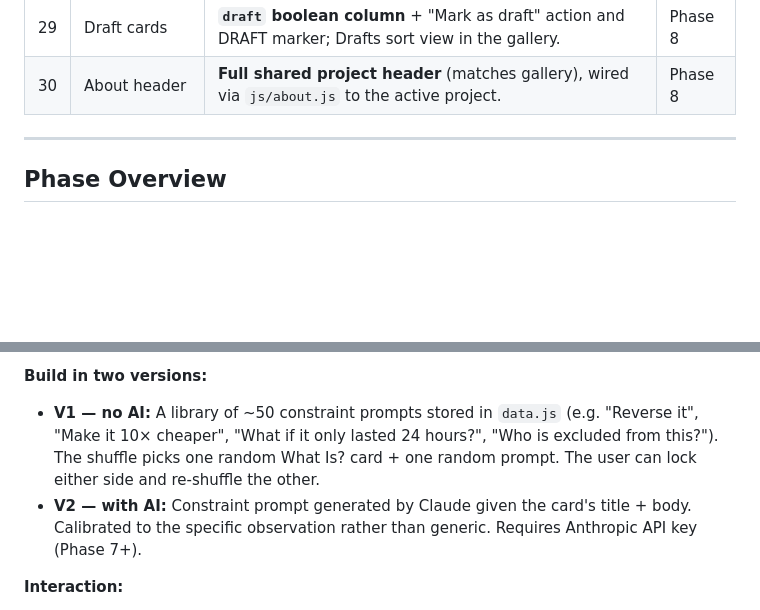
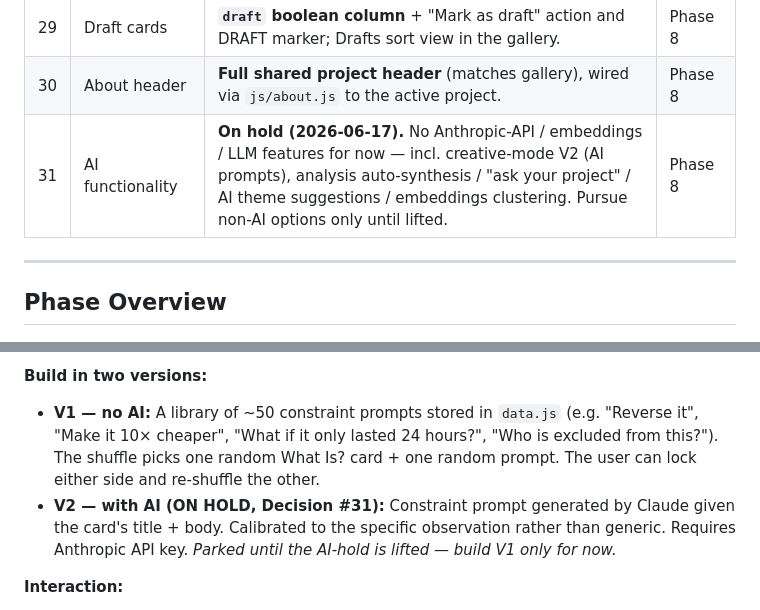
Before and after one commit to einarsne-bit/what-is-what-if, a Markdown page: ROADMAP.md, 2 parts joined by grey strips. GitHub-like rendering; blank space fills up the shorter version.

```diff
--- a/ROADMAP.md
+++ b/ROADMAP.md
@@ -135,6 +135,7 @@ WHATS/
 | 28 | PDF export method | **html2canvas + jsPDF download** (A4-landscape, one card per page). Browser print + `@media print` was implemented then **rejected** — the print dialog (margins/scaling/added headers) was too unreliable. Reverses #11. Trade-off: raster output (text not selectable). | Phase 8 |
 | 29 | Draft cards | **`draft` boolean column** + "Mark as draft" action and DRAFT marker; Drafts sort view in the gallery. | Phase 8 |
 | 30 | About header | **Full shared project header** (matches gallery), wired via `js/about.js` to the active project. | Phase 8 |
+| 31 | AI functionality | **On hold (2026-06-17).** No Anthropic-API / embeddings / LLM features for now — incl. creative-mode V2 (AI prompts), analysis auto-synthesis / "ask your project" / AI theme suggestions / embeddings clustering. Pursue non-AI options only until lifted. | Phase 8 |
 
 ---
 
@@ -309,7 +310,7 @@ A standalone view — separate nav link — for generative ideation. Not a galle
 
 **Build in two versions:**
 - **V1 — no AI:** A library of ~50 constraint prompts stored in `data.js` (e.g. "Reverse it", "Make it 10× cheaper", "What if it only lasted 24 hours?", "Who is excluded from this?"). The shuffle picks one random What Is? card + one random prompt. The user can lock either side and re-shuffle the other.
-- **V2 — with AI:** Constraint prompt generated by Claude given the card's title + body. Calibrated to the specific observation rather than generic. Requires Anthropic API key (Phase 7+).
+- **V2 — with AI (ON HOLD, Decision #31):** Constraint prompt generated by Claude given the card's title + body. Calibrated to the specific observation rather than generic. Requires Anthropic API key. *Parked until the AI-hold is lifted — build V1 only for now.*
 
 **Interaction:**
 - [ ] Shuffle button — picks a new random pair
```
Also changed, not shown: ANALYSIS-PLAN.md (+16 -14 lines).
